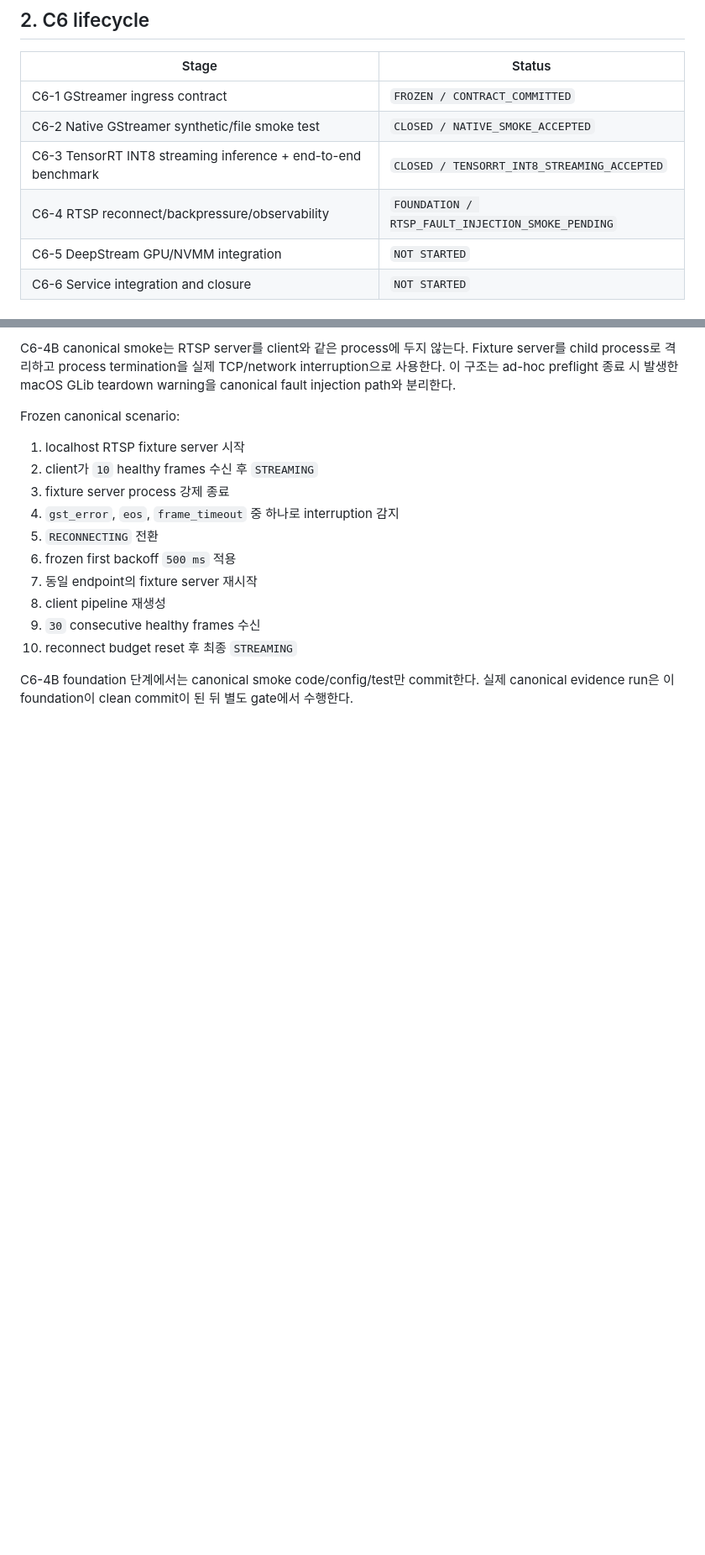
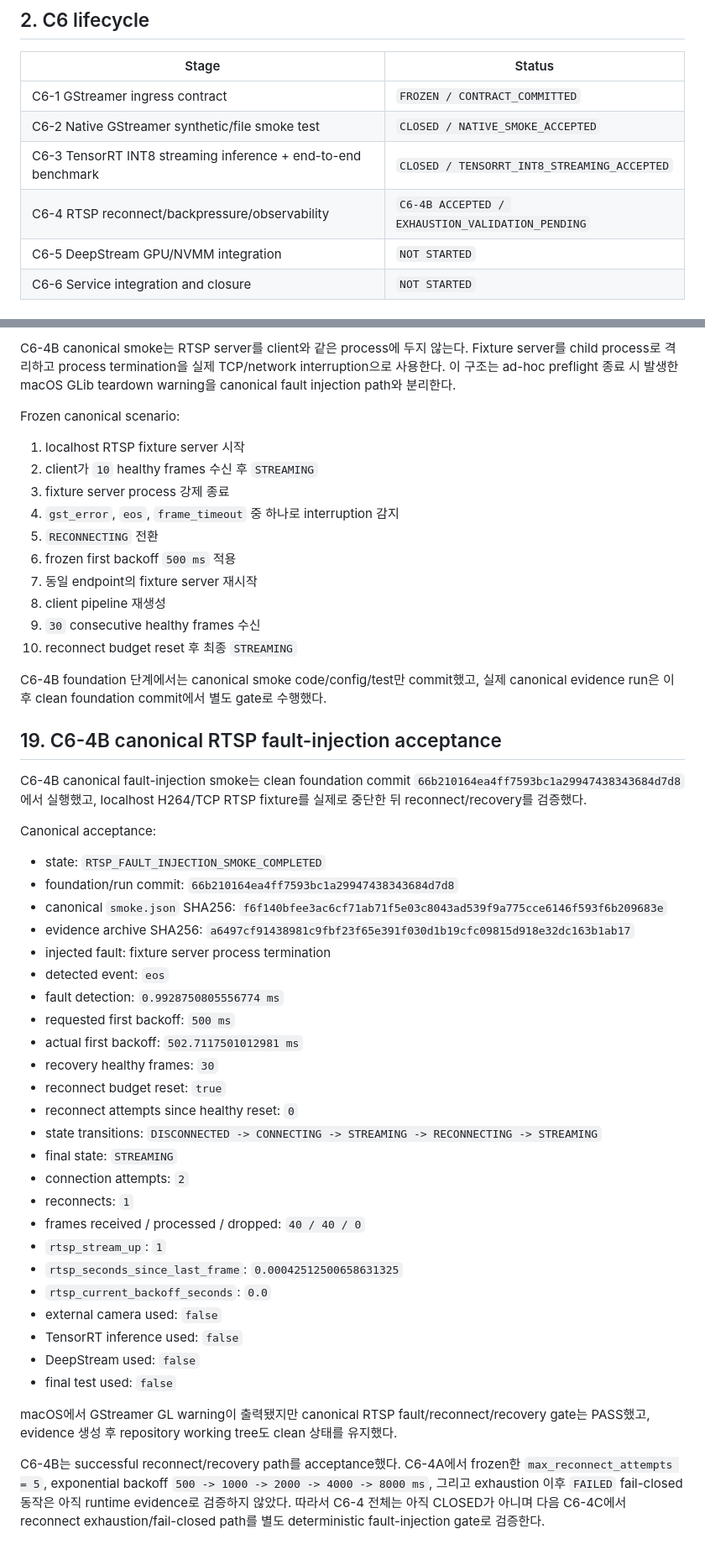
Before and after one commit to dudghks5893/smart-factory-ai-platform, a Markdown page: docs/vision/YOLO_REALTIME_STREAMING.md, 2 parts joined by grey strips. Shown at 84% size. GitHub-like rendering; blank space fills up the shorter version.

Commit message:
docs: record c6-4b rtsp fault injection acceptance

```diff
--- a/docs/vision/YOLO_REALTIME_STREAMING.md
+++ b/docs/vision/YOLO_REALTIME_STREAMING.md
@@ -23,7 +23,7 @@ C6는 C5에서 acceptance가 끝난 YOLO11n-seg TensorRT backend를 실제 영
 | C6-1 GStreamer ingress contract | `FROZEN / CONTRACT_COMMITTED` |
 | C6-2 Native GStreamer synthetic/file smoke test | `CLOSED / NATIVE_SMOKE_ACCEPTED` |
 | C6-3 TensorRT INT8 streaming inference + end-to-end benchmark | `CLOSED / TENSORRT_INT8_STREAMING_ACCEPTED` |
-| C6-4 RTSP reconnect/backpressure/observability | `FOUNDATION / RTSP_FAULT_INJECTION_SMOKE_PENDING` |
+| C6-4 RTSP reconnect/backpressure/observability | `C6-4B ACCEPTED / EXHAUSTION_VALIDATION_PENDING` |
 | C6-5 DeepStream GPU/NVMM integration | `NOT STARTED` |
 | C6-6 Service integration and closure | `NOT STARTED` |
 
@@ -588,5 +588,50 @@ Frozen canonical scenario:
 9. `30` consecutive healthy frames 수신
 10. reconnect budget reset 후 최종 `STREAMING`
 
-C6-4B foundation 단계에서는 canonical smoke code/config/test만 commit한다. 실제 canonical evidence
-run은 이 foundation이 clean commit이 된 뒤 별도 gate에서 수행한다.
+C6-4B foundation 단계에서는 canonical smoke code/config/test만 commit했고, 실제 canonical evidence
+run은 이후 clean foundation commit에서 별도 gate로 수행했다.
+
+## 19. C6-4B canonical RTSP fault-injection acceptance
+
+C6-4B canonical fault-injection smoke는 clean foundation commit
+`66b210164ea4ff7593bc1a29947438343684d7d8`에서 실행했고,
+localhost H264/TCP RTSP fixture를 실제로 중단한 뒤 reconnect/recovery를 검증했다.
+
+Canonical acceptance:
+
+- state: `RTSP_FAULT_INJECTION_SMOKE_COMPLETED`
+- foundation/run commit: `66b210164ea4ff7593bc1a29947438343684d7d8`
+- canonical `smoke.json` SHA256:
+  `f6f140bfee3ac6cf71ab71f5e03c8043ad539f9a775cce6146f593f6b209683e`
+- evidence archive SHA256:
+  `a6497cf91438981c9fbf23f65e391f030d1b19cfc09815d918e32dc163b1ab17`
+- injected fault: fixture server process termination
+- detected event: `eos`
+- fault detection: `0.9928750805556774 ms`
+- requested first backoff: `500 ms`
+- actual first backoff: `502.7117501012981 ms`
+- recovery healthy frames: `30`
+- reconnect budget reset: `true`
+- reconnect attempts since healthy reset: `0`
+- state transitions:
+  `DISCONNECTED -> CONNECTING -> STREAMING -> RECONNECTING -> STREAMING`
+- final state: `STREAMING`
+- connection attempts: `2`
+- reconnects: `1`
+- frames received / processed / dropped: `40 / 40 / 0`
+- `rtsp_stream_up`: `1`
+- `rtsp_seconds_since_last_frame`: `0.00042512500658631325`
+- `rtsp_current_backoff_seconds`: `0.0`
+- external camera used: `false`
+- TensorRT inference used: `false`
+- DeepStream used: `false`
+- final test used: `false`
+
+macOS에서 GStreamer GL warning이 출력됐지만 canonical RTSP fault/reconnect/recovery gate는 PASS했고,
+evidence 생성 후 repository working tree도 clean 상태를 유지했다.
+
+C6-4B는 successful reconnect/recovery path를 acceptance했다. C6-4A에서 frozen한
+`max_reconnect_attempts = 5`, exponential backoff `500 -> 1000 -> 2000 -> 4000 -> 8000 ms`,
+그리고 exhaustion 이후 `FAILED` fail-closed 동작은 아직 runtime evidence로 검증하지 않았다.
+따라서 C6-4 전체는 아직 CLOSED가 아니며 다음 C6-4C에서 reconnect exhaustion/fail-closed path를
+별도 deterministic fault-injection gate로 검증한다.
```
